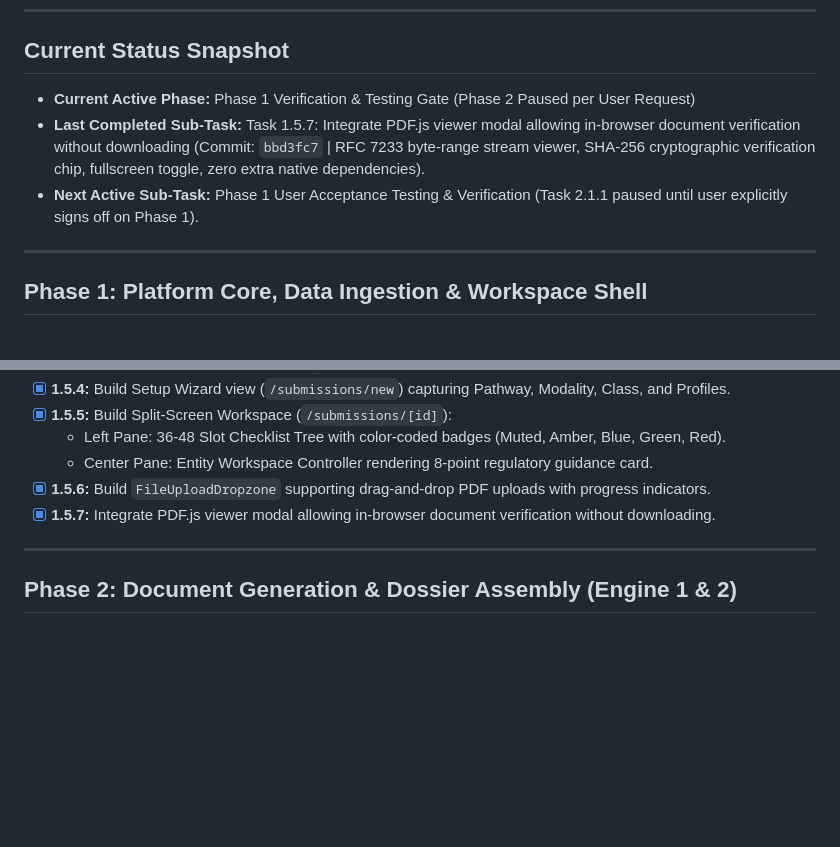
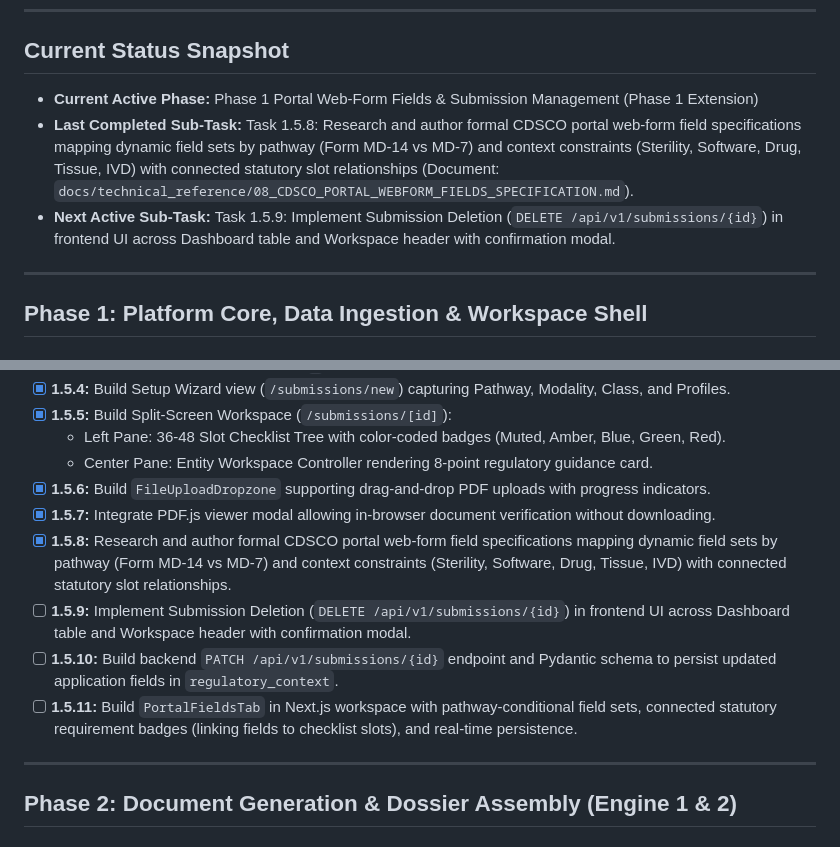
Before and after one commit to Sam27112004/CDSCO_v1, a Markdown page: docs/project-status.md, 2 parts joined by grey strips. Rendered like a GitHub page; blank space fills up the shorter version.

Commit message:
docs: author CDSCO portal web-form fields specification (Task 1.5.8)

```diff
--- a/docs/project-status.md
+++ b/docs/project-status.md
@@ -8,9 +8,9 @@
 
 ## Current Status Snapshot
 
-* **Current Active Phase:** Phase 1 Verification & Testing Gate (Phase 2 Paused per User Request)
-* **Last Completed Sub-Task:** Task 1.5.7: Integrate PDF.js viewer modal allowing in-browser document verification without downloading (Commit: `bbd3fc7` | RFC 7233 byte-range stream viewer, SHA-256 cryptographic verification chip, fullscreen toggle, zero extra native dependencies).
-* **Next Active Sub-Task:** Phase 1 User Acceptance Testing & Verification (Task 2.1.1 paused until user explicitly signs off on Phase 1).
+* **Current Active Phase:** Phase 1 Portal Web-Form Fields & Submission Management (Phase 1 Extension)
+* **Last Completed Sub-Task:** Task 1.5.8: Research and author formal CDSCO portal web-form field specifications mapping dynamic field sets by pathway (Form MD-14 vs MD-7) and context constraints (Sterility, Software, Drug, Tissue, IVD) with connected statutory slot relationships (Document: `docs/technical_reference/08_CDSCO_PORTAL_WEBFORM_FIELDS_SPECIFICATION.md`).
+* **Next Active Sub-Task:** Task 1.5.9: Implement Submission Deletion (`DELETE /api/v1/submissions/{id}`) in frontend UI across Dashboard table and Workspace header with confirmation modal.
 
 ---
 
@@ -58,6 +58,10 @@
   - Center Pane: Entity Workspace Controller rendering 8-point regulatory guidance card.
 - [x] **1.5.6:** Build `FileUploadDropzone` supporting drag-and-drop PDF uploads with progress indicators.
 - [x] **1.5.7:** Integrate PDF.js viewer modal allowing in-browser document verification without downloading.
+- [x] **1.5.8:** Research and author formal CDSCO portal web-form field specifications mapping dynamic field sets by pathway (Form MD-14 vs MD-7) and context constraints (Sterility, Software, Drug, Tissue, IVD) with connected statutory slot relationships.
+- [ ] **1.5.9:** Implement Submission Deletion (`DELETE /api/v1/submissions/{id}`) in frontend UI across Dashboard table and Workspace header with confirmation modal.
+- [ ] **1.5.10:** Build backend `PATCH /api/v1/submissions/{id}` endpoint and Pydantic schema to persist updated application fields in `regulatory_context`.
+- [ ] **1.5.11:** Build `PortalFieldsTab` in Next.js workspace with pathway-conditional field sets, connected statutory requirement badges (linking fields to checklist slots), and real-time persistence.
 
 ---
 
```
Also changed, not shown: docs/technical_reference/08_CDSCO_PORTAL_WEBFORM_FIELDS_SPECIFICATION.md (added, +407 -0 lines).
